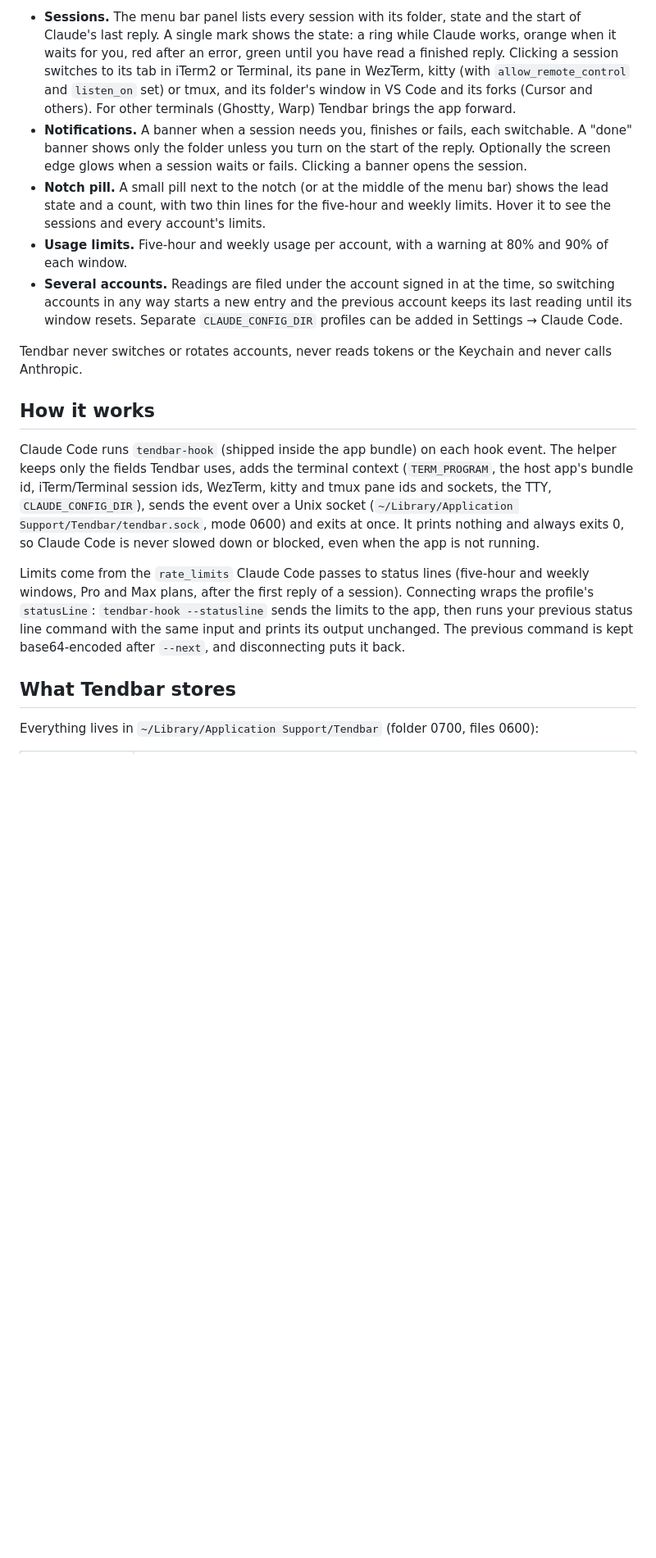
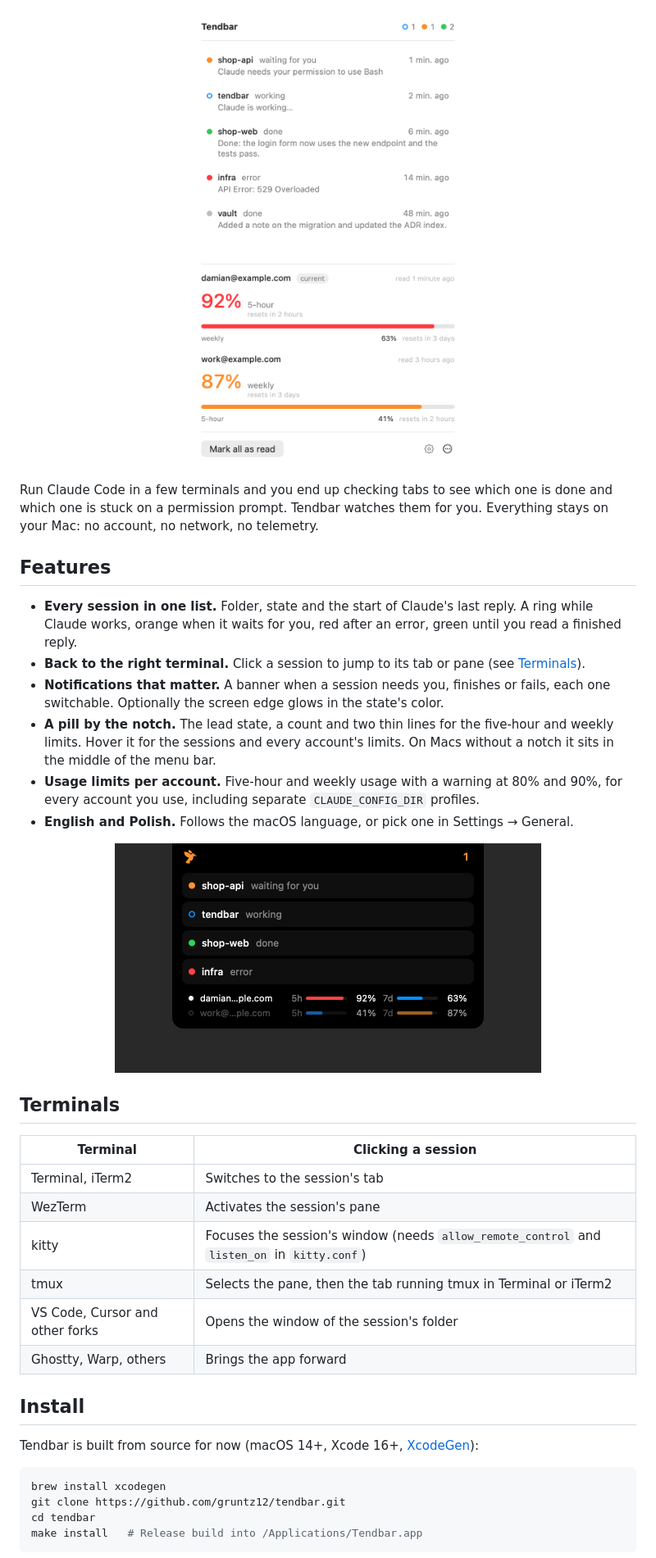
Before and after one commit to DabuSoft-pl/tendbar, a Markdown page: README.md, the part around one of its changes. Shown at 82% size. GitHub-like rendering; pictures changed too: docs/images/notch-expanded.png (added), docs/images/panel-light.png (added); blank space fills up the shorter version.

````diff
--- a/README.md
+++ b/README.md
@@ -10,34 +18,50 @@ has used. Everything stays on your Mac: no account, no network calls, no model c
 
-- **Sessions.** The menu bar panel lists every session with its folder, state and the start of Claude's last reply.
-  A single mark shows the state: a ring while Claude works, orange when it waits for you, red after an error, green
-  until you have read a finished reply. Clicking a session switches to its tab in iTerm2 or Terminal, its pane in
-  WezTerm, kitty (with `allow_remote_control` and `listen_on` set) or tmux, and its folder's window in VS Code and its
-  forks (Cursor and others). For other terminals (Ghostty, Warp) Tendbar brings the app forward.
-- **Notifications.** A banner when a session needs you, finishes or fails, each switchable. A "done" banner shows only the folder unless you turn on the start of the reply. Optionally the screen
-  edge glows when a session waits or fails. Clicking a banner opens the session.
-- **Notch pill.** A small pill next to the notch (or at the middle of the menu bar) shows the lead state and a count,
-  with two thin lines for the five-hour and weekly limits. Hover it to see the sessions and every account's limits.
-- **Usage limits.** Five-hour and weekly usage per account, with a warning at 80% and 90% of each window.
-- **Several accounts.** Readings are filed under the account signed in at the time, so switching accounts in any
-  way starts a new entry and the previous account keeps its last reading until its window resets. Separate
-  `CLAUDE_CONFIG_DIR` profiles can be added in Settings → Claude Code.
+<p align="center">
+  <picture>
+    <source media="(prefers-color-scheme: dark)" srcset="docs/images/panel-dark.png">
+    <img src="docs/images/panel-light.png" width="400" alt="The Tendbar panel: five sessions with their state and last reply, and the usage limits of two accounts">
+  </picture>
+</p>
 
-Tendbar never switches or rotates accounts, never reads tokens or the Keychain and never calls Anthropic.
+Run Claude Code in a few terminals and you end up checking tabs to see which one is done and which one is stuck on a
+permission prompt. Tendbar watches them for you. Everything stays on your Mac: no account, no network, no telemetry.
 
-## How it works
+## Features
 
-Claude Code runs `tendbar-hook` (shipped inside the app bundle) on each hook event. The helper keeps only the fields
-Tendbar uses, adds the terminal context (`TERM_PROGRAM`, the host app's bundle id, iTerm/Terminal session ids, WezTerm, kitty and tmux
-pane ids and sockets, the TTY, `CLAUDE_CONFIG_DIR`),
-sends the event over a Unix socket (`~/Library/Application Support/Tendbar/tendbar.sock`, mode 0600) and exits at
-once. It prints nothing and always exits 0, so Claude Code is never slowed down or blocked, even when the app is not
-running.
+- **Every session in one list.** Folder, state and the start of Claude's last reply. A ring while Claude works, orange
+  when it waits for you, red after an error, green until you read a finished reply.
+- **Back to the right terminal.** Click a session to jump to its tab or pane (see [Terminals](#terminals)).
+- **Notifications that matter.** A banner when a session needs you, finishes or fails, each one switchable. Optionally
+  the screen edge glows in the state's color.
+- **A pill by the notch.** The lead state, a count and two thin lines for the five-hour and weekly limits. Hover it
+  for the sessions and every account's limits. On Macs without a notch it sits in the middle of the menu bar.
+- **Usage limits per account.** Five-hour and weekly usage with a warning at 80% and 90%, for every account you use,
+  including separate `CLAUDE_CONFIG_DIR` profiles.
+- **English and Polish.** Follows the macOS language, or pick one in Settings → General.
 
-Limits come from the `rate_limits` Claude Code passes to status lines (five-hour and weekly windows, Pro and Max
-plans, after the first reply of a session). Connecting wraps the profile's `statusLine`: `tendbar-hook --statusline`
-sends the limits to the app, then runs your previous status line command with the same input and prints its output
-unchanged. The previous command is kept base64-encoded after `--next`, and disconnecting puts it back.
+<p align="center">
+  <img src="docs/images/notch-expanded.png" width="520" alt="The notch pill expanded on hover: four sessions and the limits of two accounts">
+</p>
 
-## What Tendbar stores
+## Terminals
 
-Everything lives in `~/Library/Application Support/Tendbar` (folder 0700, files 0600):
+| Terminal | Clicking a session |
+|---|---|
+| Terminal, iTerm2 | Switches to the session's tab |
+| WezTerm | Activates the session's pane |
+| kitty | Focuses the session's window (needs `allow_remote_control` and `listen_on` in `kitty.conf`) |
+| tmux | Selects the pane, then the tab running tmux in Terminal or iTerm2 |
+| VS Code, Cursor and other forks | Opens the window of the session's folder |
+| Ghostty, Warp, others | Brings the app forward |
+
+## Install
+
+Tendbar is built from source for now (macOS 14+, Xcode 16+, [XcodeGen](https://github.com/yonaskolb/XcodeGen)):
+
+```bash
+brew install xcodegen
+git clone https://github.com/gruntz12/tendbar.git
+cd tendbar
+make install   # Release build into /Applications/Tendbar.app
+```
+
````
Also changed, not shown: other parts of README.md (+58 -37 lines), docs/images/icon.png (added), docs/images/panel-dark.png (added), docs/images/settings-dark.png (added), docs/images/settings-light.png (added), 3 other files.
